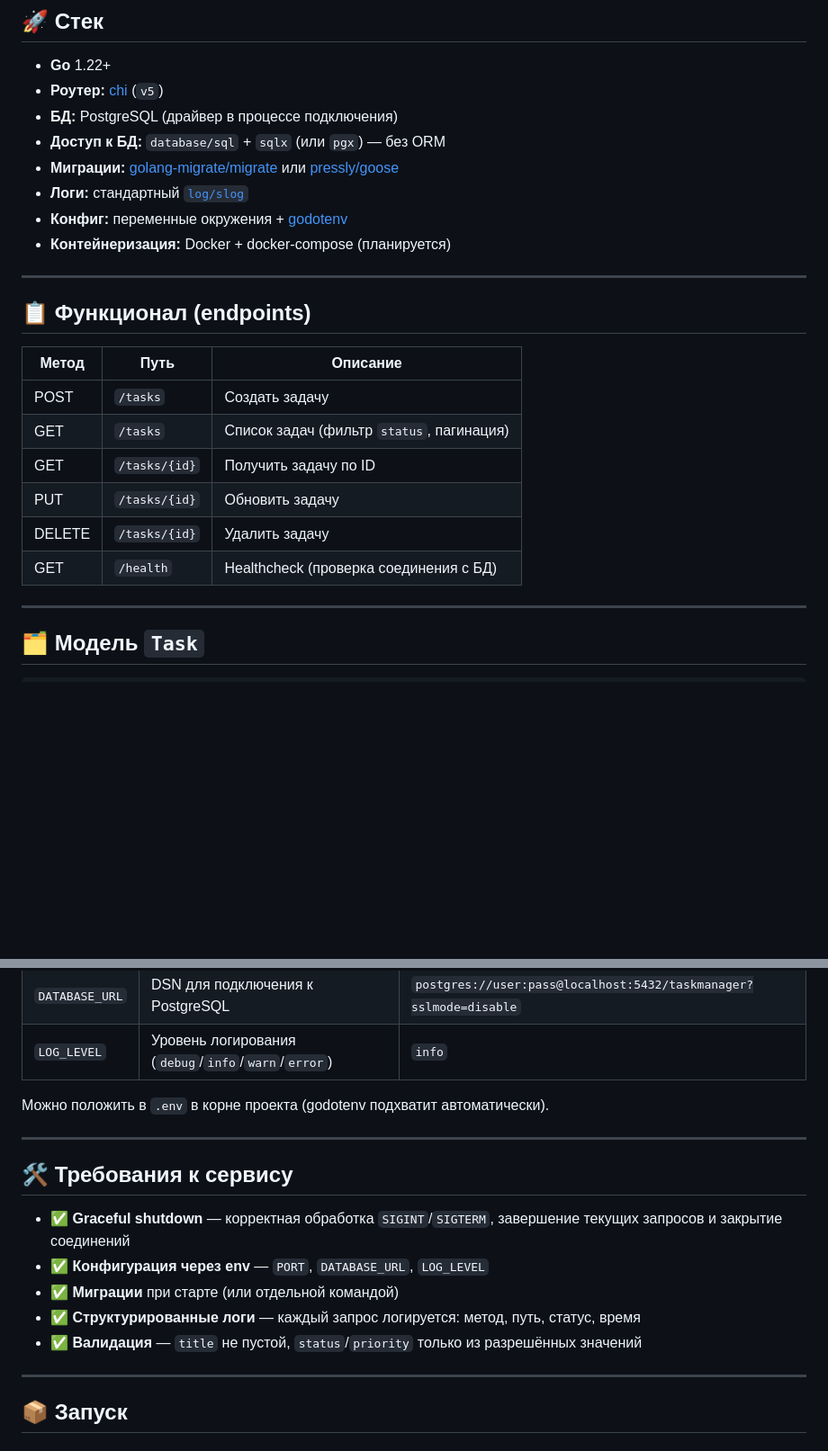
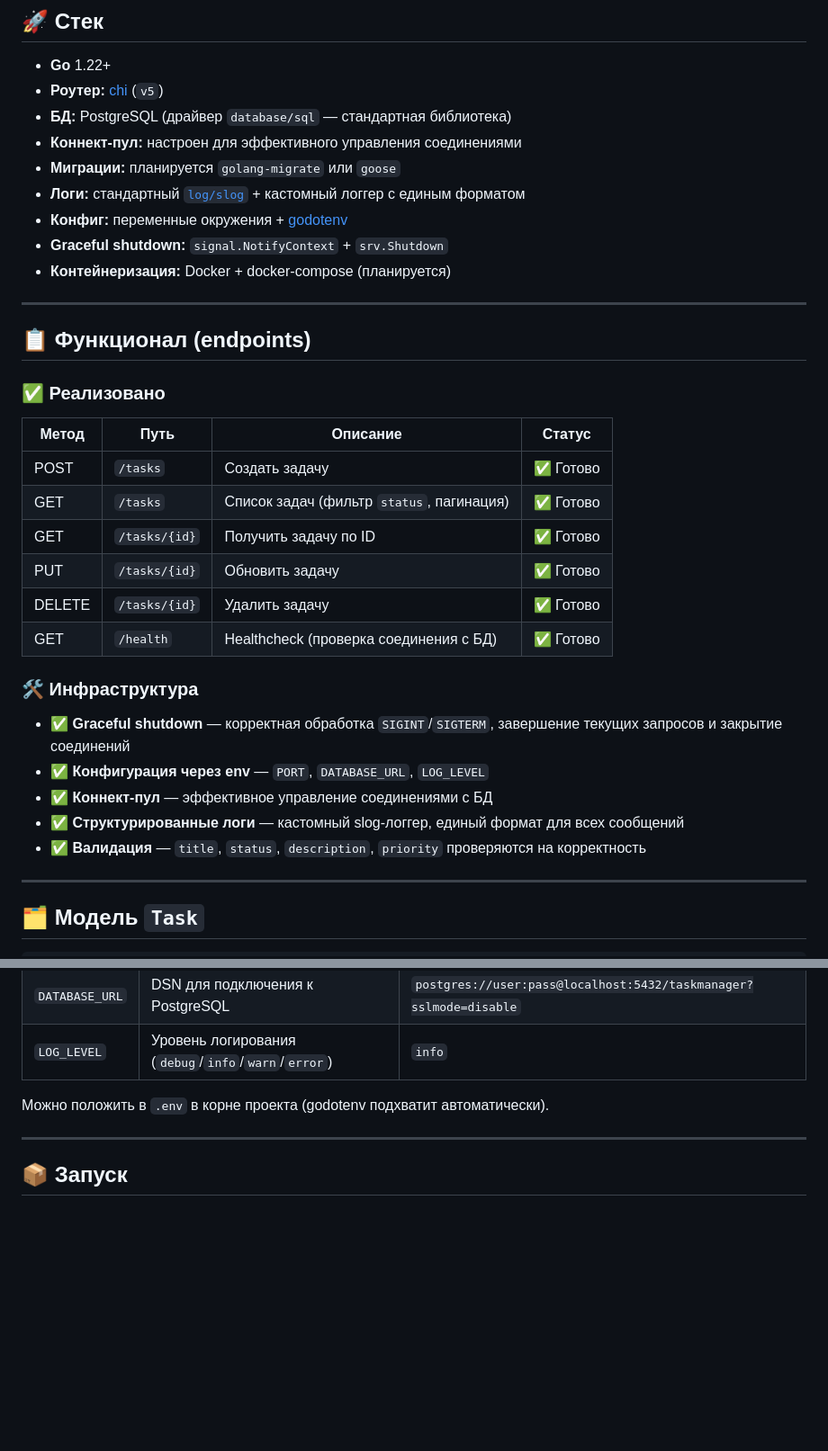
Before and after one commit to Groydewut/Task-Manager---API-, a Markdown page: README.md, 2 parts joined by grey strips. Shown at 90% size. GitHub-like rendering; blank space fills up the shorter version.

```diff
--- a/README.md
+++ b/README.md
@@ -9,25 +9,36 @@ REST API для управления задачами, написанный на
 
 - **Go** 1.22+
 - **Роутер:** [chi](https://github.com/go-chi/chi) (`v5`)
-- **БД:** PostgreSQL (драйвер в процессе подключения)
-- **Доступ к БД:** `database/sql` + `sqlx` (или `pgx`) — без ORM
-- **Миграции:** [golang-migrate/migrate](https://github.com/golang-migrate/migrate) или [pressly/goose](https://github.com/pressly/goose)
-- **Логи:** стандартный [`log/slog`](https://pkg.go.dev/log/slog)
+- **БД:** PostgreSQL (драйвер `database/sql` — стандартная библиотека)
+- **Коннект-пул:** настроен для эффективного управления соединениями
+- **Миграции:** планируется `golang-migrate` или `goose`
+- **Логи:** стандартный [`log/slog`](https://pkg.go.dev/log/slog) + кастомный логгер с единым форматом
 - **Конфиг:** переменные окружения + [godotenv](https://github.com/joho/godotenv)
+- **Graceful shutdown:** `signal.NotifyContext` + `srv.Shutdown`
 - **Контейнеризация:** Docker + docker-compose (планируется)
 
 ---
 
 ## 📋 Функционал (endpoints)
 
-| Метод  | Путь           | Описание                                       |
-| ------ | -------------- | ---------------------------------------------- |
-| POST   | `/tasks`       | Создать задачу                                 |
-| GET    | `/tasks`       | Список задач (фильтр `status`, пагинация)      |
-| GET    | `/tasks/{id}`  | Получить задачу по ID                          |
-| PUT    | `/tasks/{id}`  | Обновить задачу                                |
-| DELETE | `/tasks/{id}`  | Удалить задачу                                 |
-| GET    | `/health`      | Healthcheck (проверка соединения с БД)         |
+### ✅ Реализовано
+
+| Метод  | Путь           | Описание                                       | Статус |
+| ------ | -------------- | ---------------------------------------------- | ------ |
+| POST   | `/tasks`       | Создать задачу                                 | ✅ Готово |
+| GET    | `/tasks`       | Список задач (фильтр `status`, пагинация)      | ✅ Готово |
+| GET    | `/tasks/{id}`  | Получить задачу по ID                          | ✅ Готово |
+| PUT    | `/tasks/{id}`  | Обновить задачу                                | ✅ Готово |
+| DELETE | `/tasks/{id}`  | Удалить задачу                                 | ✅ Готово |
+| GET    | `/health`      | Healthcheck (проверка соединения с БД)         | ✅ Готово |
+
+### 🛠 Инфраструктура
+
+- ✅ **Graceful shutdown** — корректная обработка `SIGINT`/`SIGTERM`, завершение текущих запросов и закрытие соединений
+- ✅ **Конфигурация через env** — `PORT`, `DATABASE_URL`, `LOG_LEVEL`
+- ✅ **Коннект-пул** — эффективное управление соединениями с БД
+- ✅ **Структурированные логи** — кастомный slog-логгер, единый формат для всех сообщений
+- ✅ **Валидация** — `title`, `status`, `description`, `priority` проверяются на корректность
 
 ---
 
@@ -58,16 +69,6 @@ type Task struct {
 | `LOG_LEVEL`    | Уровень логирования (`debug`/`info`/`warn`/`error`) | `info`                     |
 
 Можно положить в `.env` в корне проекта (godotenv подхватит автоматически).
-
----
-
-## 🛠 Требования к сервису
-
-- ✅ **Graceful shutdown** — корректная обработка `SIGINT`/`SIGTERM`, завершение текущих запросов и закрытие соединений
-- ✅ **Конфигурация через env** — `PORT`, `DATABASE_URL`, `LOG_LEVEL`
-- ✅ **Миграции** при старте (или отдельной командой)
-- ✅ **Структурированные логи** — каждый запрос логируется: метод, путь, статус, время
-- ✅ **Валидация** — `title` не пустой, `status`/`priority` только из разрешённых значений
 
 ---
 
```
Also changed, not shown: other parts of README.md (+55 -6 lines).
